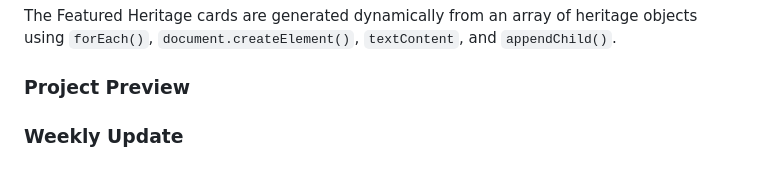
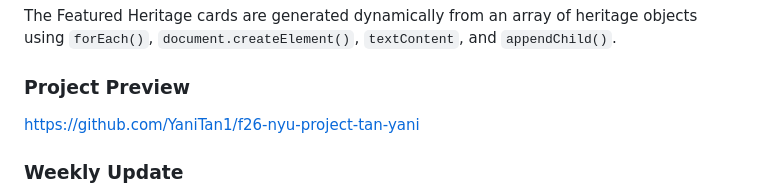
Before and after one commit to YaniTan1/f26-nyu-project-tan-yani, a Markdown page: README.md, the part around the change. GitHub-like rendering.

```diff
--- a/README.md
+++ b/README.md
@@ -95,6 +95,8 @@ The Featured Heritage cards are generated dynamically from an array of heritage
 
 ### Project Preview
 
+https://github.com/YaniTan1/f26-nyu-project-tan-yani
+
 ### Weekly Update
 
 Implemented dynamic Featured Heritage cards using JavaScript and integrated them into the existing website layout.
```
